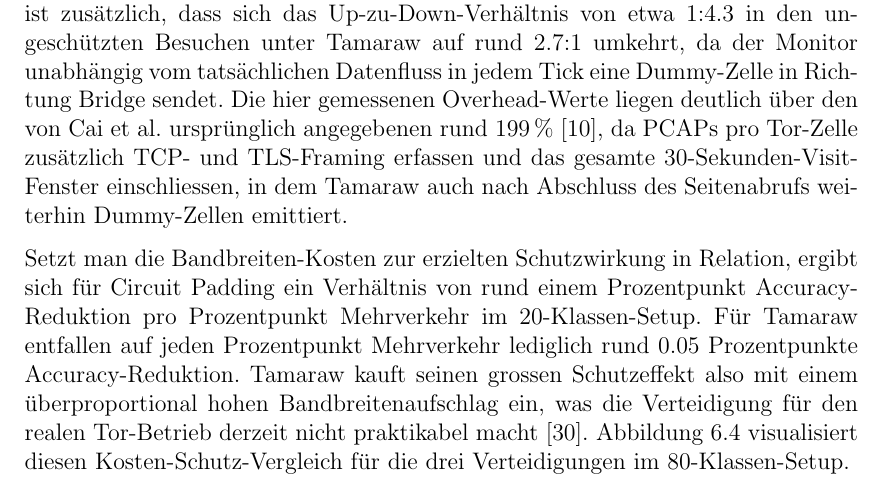
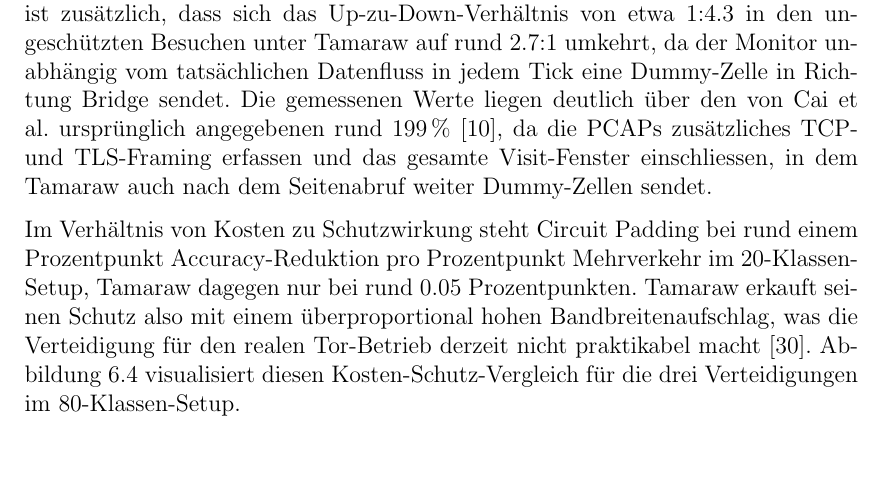
Before and after one commit to OliverStaub/BachelorThesis, a LaTeX thesis (src/thesis/hslu_thesis.tex, which reads src/thesis/chapters/06_validation_und_evaluation.tex): part of page 51 of 76, cut so that both start at the same text, the shorter picture padded with empty space. Compiled offline with pdfLaTeX.

Commit message:
save work

```diff
--- a/src/thesis/chapters/06_validation_und_evaluation.tex
+++ b/src/thesis/chapters/06_validation_und_evaluation.tex
@@ -188,11 +188,10 @@ Für die Läufe \texttt{exp-baseline-80}, \texttt{exp-padding-80} und \texttt{ex
 Volles und Reduced \gls{circuitpadding} erhöhen den mittleren Datenverkehr pro Besuch um lediglich 3.0\,\% beziehungsweise 1.3\,\% in Bytes und liegen damit innerhalb der Streubreite einzelner Besuche.
 \gls{tamaraw}-Padding vervielfacht den Datenverkehr hingegen um den Faktor 11.6 in Bytes und 18.7 in Paketen.
 Auffällig ist zusätzlich, dass sich das Up-zu-Down-Verhältnis von etwa 1:4.3 in den ungeschützten Besuchen unter \gls{tamaraw} auf rund 2.7:1 umkehrt, da der Monitor unabhängig vom tatsächlichen Datenfluss in jedem Tick eine Dummy-Zelle in Richtung Bridge sendet.
-Die hier gemessenen Overhead-Werte liegen deutlich über den von Cai et al.\ ursprünglich angegebenen rund 199\,\%~\cite{cai2014systematic}, da \glspl{pcap} pro Tor-Zelle zusätzlich \gls{tcp}- und TLS-Framing erfassen und das gesamte 30-Sekunden-Visit-Fenster einschliessen, in dem \gls{tamaraw} auch nach Abschluss des Seitenabrufs weiterhin Dummy-Zellen emittiert.
+Die gemessenen Werte liegen deutlich über den von Cai et al.\ ursprünglich angegebenen rund 199\,\%~\cite{cai2014systematic}, da die \glspl{pcap} zusätzliches \gls{tcp}- und TLS-Framing erfassen und das gesamte Visit-Fenster einschliessen, in dem \gls{tamaraw} auch nach dem Seitenabruf weiter Dummy-Zellen sendet.
 
-Setzt man die Bandbreiten-Kosten zur erzielten Schutzwirkung in Relation, ergibt sich für \gls{circuitpadding} ein Verhältnis von rund einem Prozentpunkt Accuracy-Reduktion pro Prozentpunkt Mehrverkehr im 20-Klassen-Setup.
-Für \gls{tamaraw} entfallen auf jeden Prozentpunkt Mehrverkehr lediglich rund 0.05~Prozentpunkte Accuracy-Reduktion.
-\gls{tamaraw} kauft seinen grossen Schutzeffekt also mit einem überproportional hohen Bandbreitenaufschlag ein, was die Verteidigung für den realen Tor-Betrieb derzeit nicht praktikabel macht~\cite{wfdefproxy}.
+Im Verhältnis von Kosten zu Schutzwirkung steht \gls{circuitpadding} bei rund einem Prozentpunkt Accuracy-Reduktion pro Prozentpunkt Mehrverkehr im 20-Klassen-Setup, \gls{tamaraw} dagegen nur bei rund 0.05~Prozentpunkten.
+\gls{tamaraw} erkauft seinen Schutz also mit einem überproportional hohen Bandbreitenaufschlag, was die Verteidigung für den realen Tor-Betrieb derzeit nicht praktikabel macht~\cite{wfdefproxy}.
 Abbildung~\ref{fig:eval_defense_tradeoff} visualisiert diesen Kosten-Schutz-Vergleich für die drei Verteidigungen im 80-Klassen-Setup.
 
 \begin{figure}[H]
```
